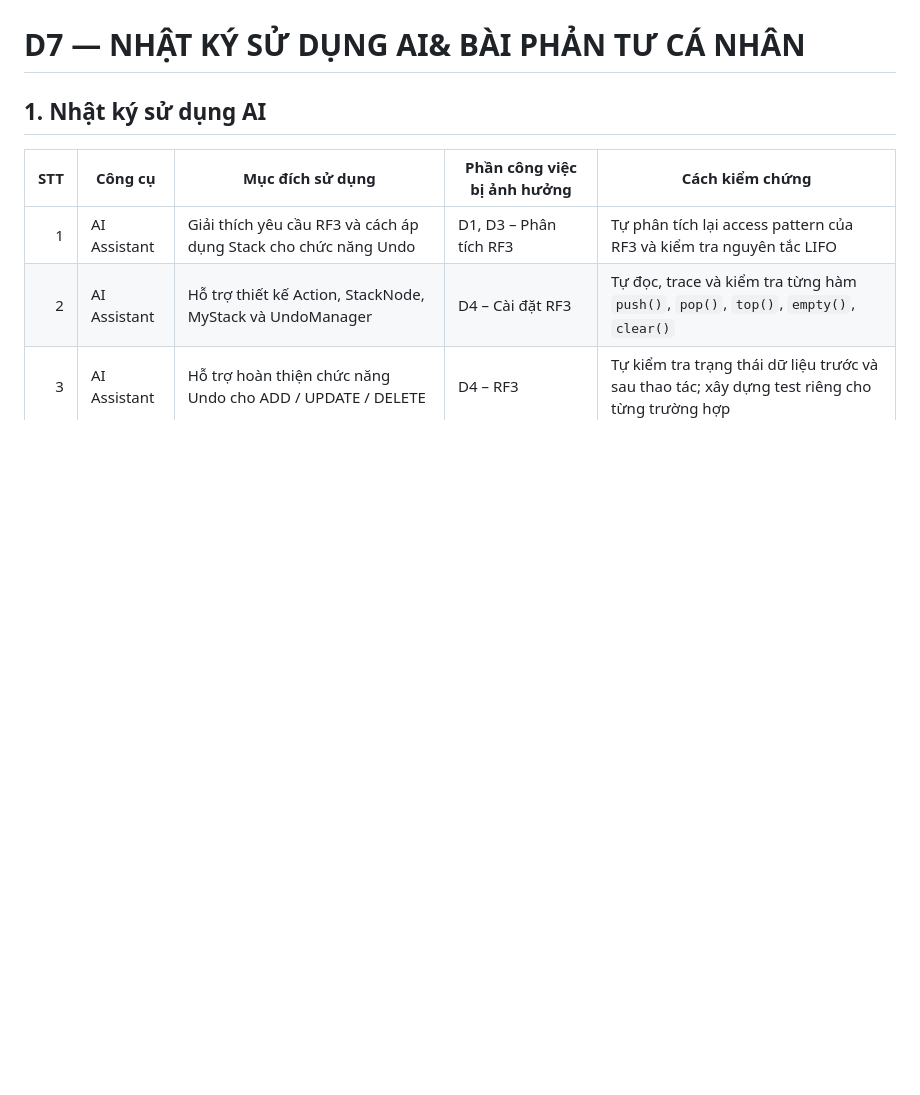
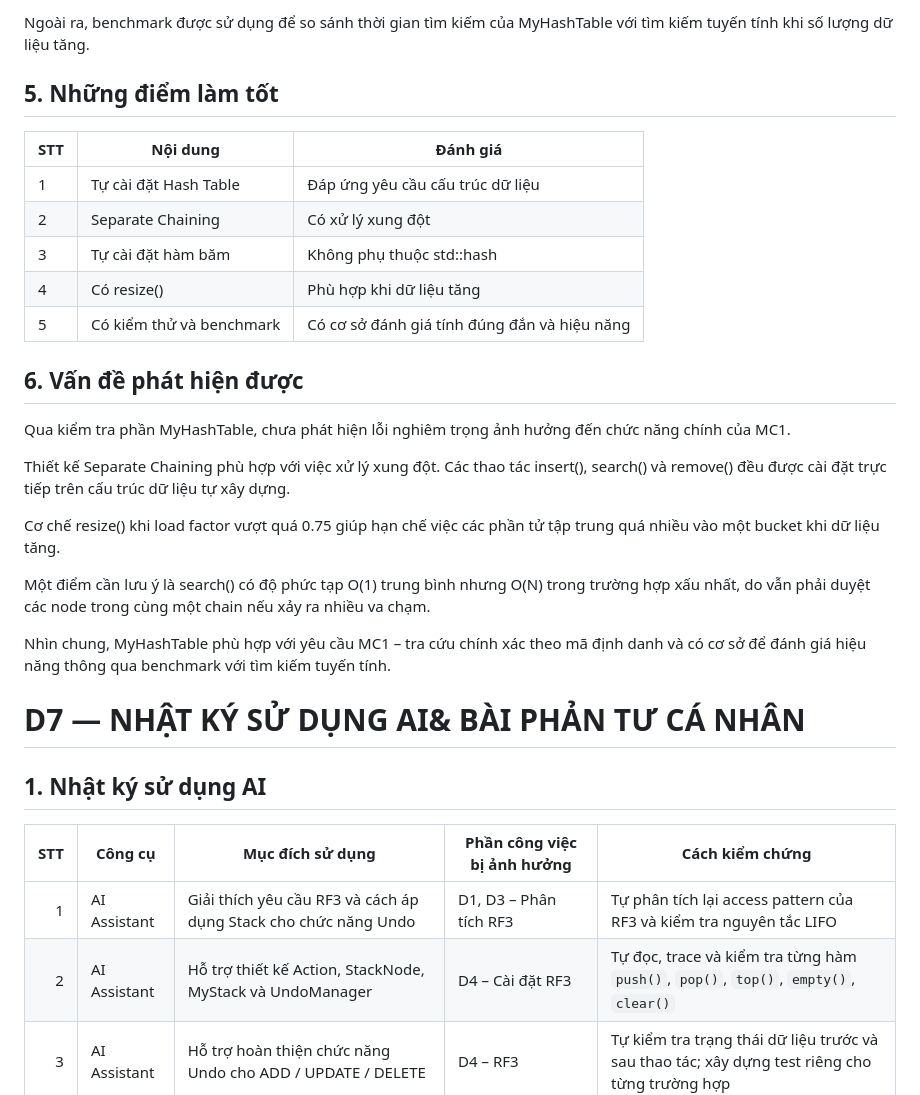
Before and after one commit to duyng-iTint/DSA-He-Thong-Cho-Thue-Xe-Tu-Lai, a Markdown page: docs/LeNguyenMinhThu.md, the part around one of its changes. Drawn GitHub-style; blank space fills up the shorter version.

```diff
--- a/docs/LeNguyenMinhThu.md
+++ b/docs/LeNguyenMinhThu.md
@@ -568,3 +626,24 @@ Nhìn chung, component có thiết kế phù hợp với workload của MC1 và
+Ngoài ra, benchmark được sử dụng để so sánh thời gian tìm kiếm của MyHashTable với tìm kiếm tuyến tính khi số lượng dữ liệu tăng.
+
+## 5. Những điểm làm tốt
+| STT	| Nội dung |	Đánh giá |
+|---|---| --- |
+| 1 |	Tự cài đặt Hash Table |	Đáp ứng yêu cầu cấu trúc dữ liệu
+| 2 |	Separate Chaining |	Có xử lý xung đột
+| 3 |	Tự cài đặt hàm băm |	Không phụ thuộc std::hash
+| 4 |	Có resize()	| Phù hợp khi dữ liệu tăng
+| 5 |	Có kiểm thử và benchmark |	Có cơ sở đánh giá tính đúng đắn và hiệu năng
+## 6. Vấn đề phát hiện được
+
+Qua kiểm tra phần MyHashTable, chưa phát hiện lỗi nghiêm trọng ảnh hưởng đến chức năng chính của MC1.
+
+Thiết kế Separate Chaining phù hợp với việc xử lý xung đột. Các thao tác insert(), search() và remove() đều được cài đặt trực tiếp trên cấu trúc dữ liệu tự xây dựng.
+
+Cơ chế resize() khi load factor vượt quá 0.75 giúp hạn chế việc các phần tử tập trung quá nhiều vào một bucket khi dữ liệu tăng.
+
+Một điểm cần lưu ý là search() có độ phức tạp O(1) trung bình nhưng O(N) trong trường hợp xấu nhất, do vẫn phải duyệt các node trong cùng một chain nếu xảy ra nhiều va chạm.
+
+Nhìn chung, MyHashTable phù hợp với yêu cầu MC1 – tra cứu chính xác theo mã định danh và có cơ sở để đánh giá hiệu năng thông qua benchmark với tìm kiếm tuyến tính.
 # D7 — NHẬT KÝ SỬ DỤNG AI& BÀI PHẢN TƯ CÁ NHÂN
 ## 1. Nhật ký sử dụng AI
 
```
Also changed, not shown: other parts of docs/LeNguyenMinhThu.md (+66 -8 lines).
